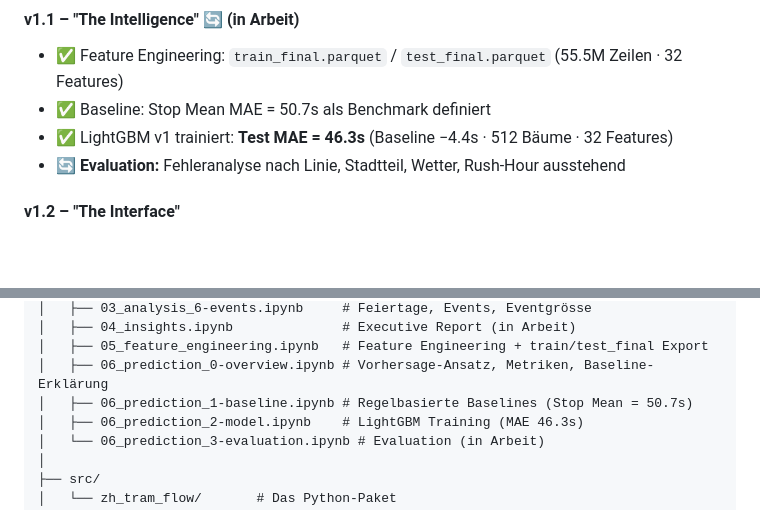
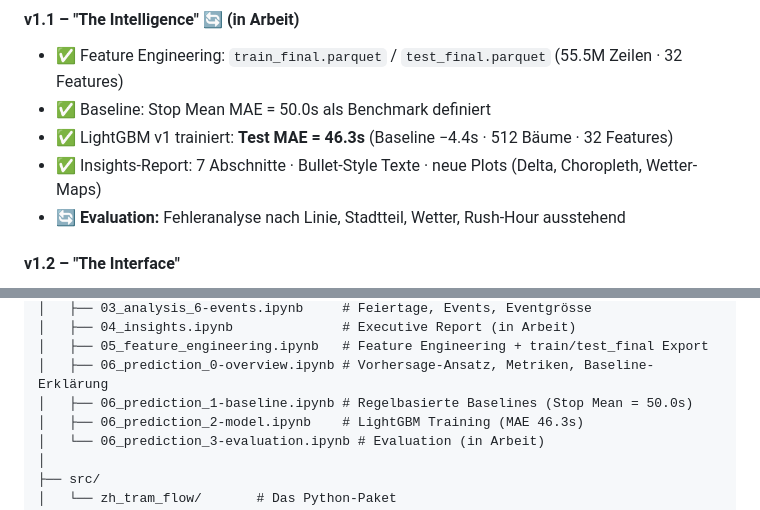
Before and after one commit to kaywiegand/zh-tram-flow, a Markdown page: README.md, 2 parts joined by grey strips. GitHub-like rendering; blank space fills up the shorter version.

Commit message:
Docs: Insights-Umbau + Baseline-Korrektur in PROCESS_LOG/ROADMAP/README nachgetragen
Co-Authored-By: Claude Sonnet 4.6 <noreply@anthropic.com>

```diff
--- a/README.md
+++ b/README.md
@@ -121,8 +121,9 @@ sicher im Projektzeitrahmen zu erreichen und Raum für Erweiterungen zu lassen.
 
 #### v1.1 – "The Intelligence" 🔄 (in Arbeit)
 - ✅ Feature Engineering: `train_final.parquet` / `test_final.parquet` (55.5M Zeilen · 32 Features)
-- ✅ Baseline: Stop Mean MAE = 50.7s als Benchmark definiert
+- ✅ Baseline: Stop Mean MAE = 50.0s als Benchmark definiert
 - ✅ LightGBM v1 trainiert: **Test MAE = 46.3s** (Baseline −4.4s · 512 Bäume · 32 Features)
+- ✅ Insights-Report: 7 Abschnitte · Bullet-Style Texte · neue Plots (Delta, Choropleth, Wetter-Maps)
 - 🔄 **Evaluation:** Fehleranalyse nach Linie, Stadtteil, Wetter, Rush-Hour ausstehend
 
 #### v1.2 – "The Interface"
@@ -278,7 +279,7 @@ zh-tram-flow/
 │   ├── 04_insights.ipynb              # Executive Report (in Arbeit)
 │   ├── 05_feature_engineering.ipynb   # Feature Engineering + train/test_final Export
 │   ├── 06_prediction_0-overview.ipynb # Vorhersage-Ansatz, Metriken, Baseline-Erklärung
-│   ├── 06_prediction_1-baseline.ipynb # Regelbasierte Baselines (Stop Mean = 50.7s)
+│   ├── 06_prediction_1-baseline.ipynb # Regelbasierte Baselines (Stop Mean = 50.0s)
 │   ├── 06_prediction_2-model.ipynb    # LightGBM Training (MAE 46.3s)
 │   └── 06_prediction_3-evaluation.ipynb # Evaluation (in Arbeit)
 │
```
Also changed, not shown: PROCESS_LOG.md (+38 -4 lines), ROADMAP.md (+12 -4 lines).
